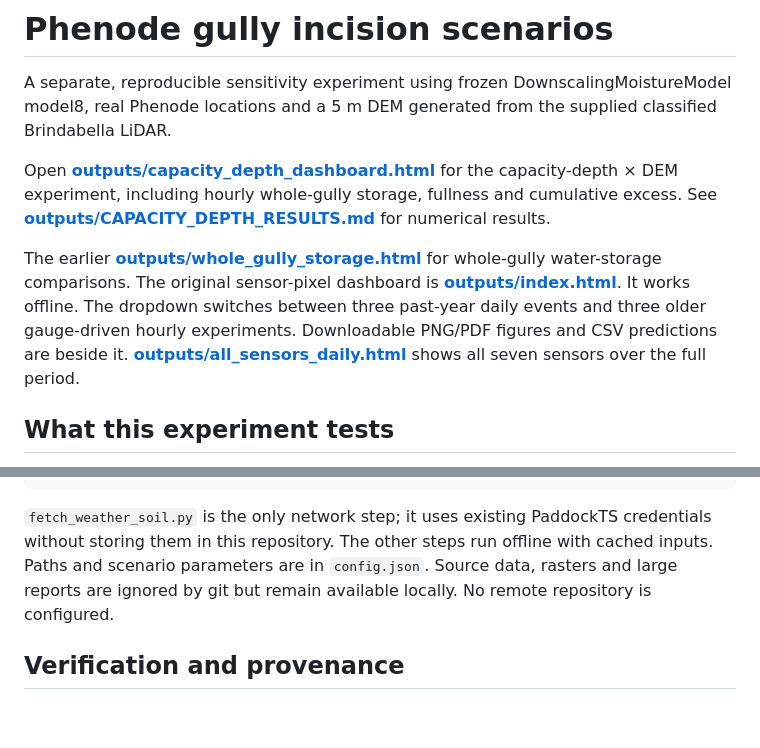
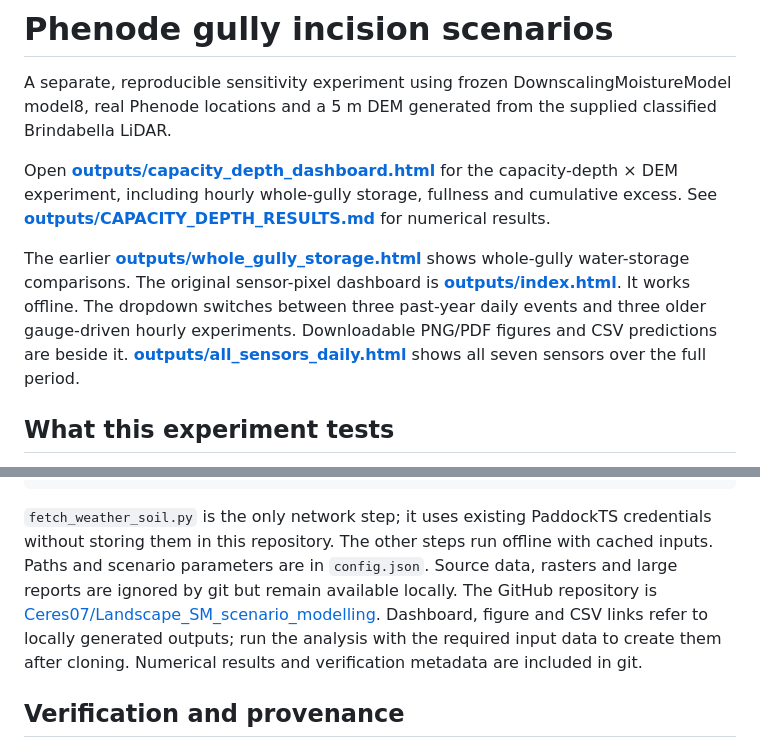
Before and after one commit to Ceres07/Landscape_SM_scenario_modelling, a Markdown page: README.md, 2 parts joined by grey strips. GitHub-like rendering; blank space fills up the shorter version.

Commit message:
Document GitHub repository and locally generated outputs

````diff
--- a/README.md
+++ b/README.md
@@ -4,7 +4,7 @@ A separate, reproducible sensitivity experiment using frozen DownscalingMoisture
 
 Open **[outputs/capacity_depth_dashboard.html](outputs/capacity_depth_dashboard.html)** for the capacity-depth × DEM experiment, including hourly whole-gully storage, fullness and cumulative excess. See **[outputs/CAPACITY_DEPTH_RESULTS.md](outputs/CAPACITY_DEPTH_RESULTS.md)** for numerical results.
 
-The earlier **[outputs/whole_gully_storage.html](outputs/whole_gully_storage.html)** for whole-gully water-storage comparisons. The original sensor-pixel dashboard is **[outputs/index.html](outputs/index.html)**. It works offline. The dropdown switches between three past-year daily events and three older gauge-driven hourly experiments. Downloadable PNG/PDF figures and CSV predictions are beside it. **[outputs/all_sensors_daily.html](outputs/all_sensors_daily.html)** shows all seven sensors over the full period.
+The earlier **[outputs/whole_gully_storage.html](outputs/whole_gully_storage.html)** shows whole-gully water-storage comparisons. The original sensor-pixel dashboard is **[outputs/index.html](outputs/index.html)**. It works offline. The dropdown switches between three past-year daily events and three older gauge-driven hourly experiments. Downloadable PNG/PDF figures and CSV predictions are beside it. **[outputs/all_sensors_daily.html](outputs/all_sensors_daily.html)** shows all seven sensors over the full period.
 
 ## What this experiment tests
 
@@ -117,7 +117,7 @@ cd /Volumes/Dmitry_work/borevitz_projects/phenode_gully_scenarios
 /opt/miniconda3/envs/paddockts/bin/python scripts/verify_outputs.py
 ```
 
-`fetch_weather_soil.py` is the only network step; it uses existing PaddockTS credentials without storing them in this repository. The other steps run offline with cached inputs. Paths and scenario parameters are in `config.json`. Source data, rasters and large reports are ignored by git but remain available locally. No remote repository is configured.
+`fetch_weather_soil.py` is the only network step; it uses existing PaddockTS credentials without storing them in this repository. The other steps run offline with cached inputs. Paths and scenario parameters are in `config.json`. Source data, rasters and large reports are ignored by git but remain available locally. The GitHub repository is [Ceres07/Landscape_SM_scenario_modelling](https://github.com/Ceres07/Landscape_SM_scenario_modelling). Dashboard, figure and CSV links refer to locally generated outputs; run the analysis with the required input data to create them after cloning. Numerical results and verification metadata are included in git.
 
 ## Verification and provenance
 
````
